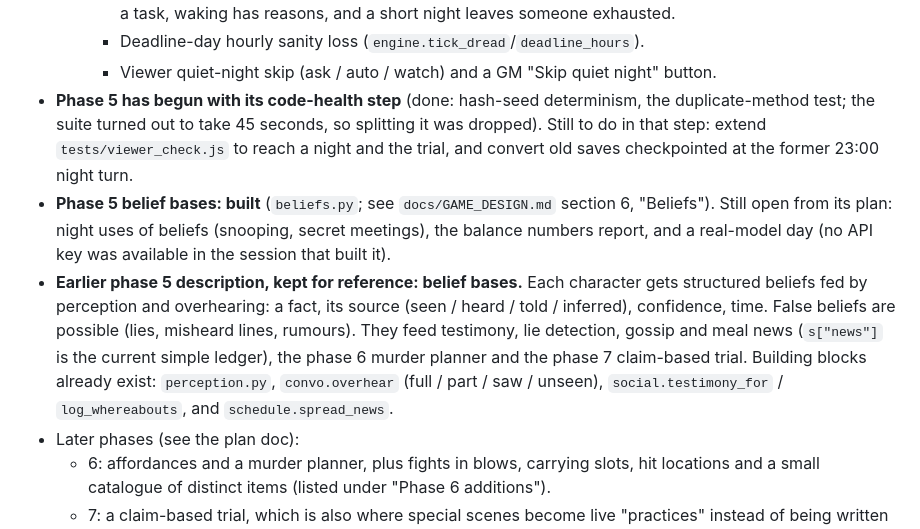
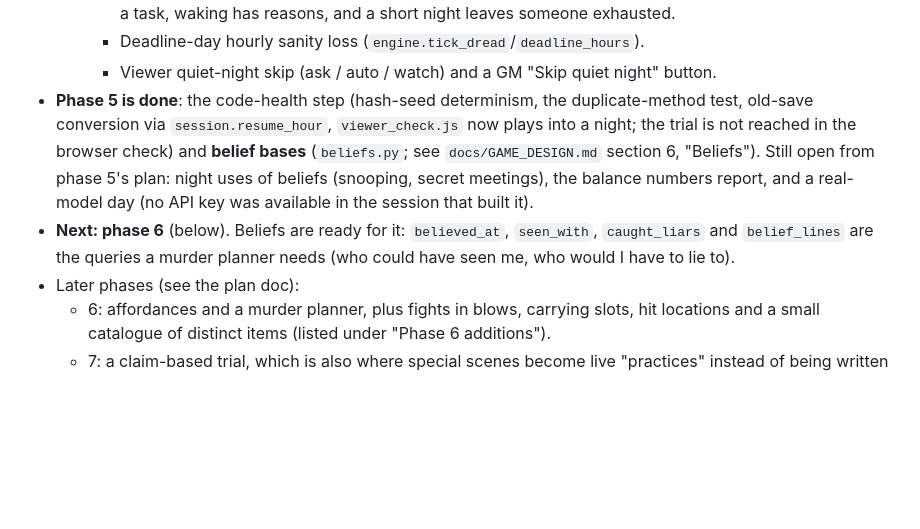
Before and after one commit to VyzeTV/testing, a Markdown page: CLAUDE.md, the part around the change. GitHub-like rendering; blank space fills up the shorter version.

Commit message:
Handoff notes: phase 5 done, phase 6 next
Co-Authored-By: Claude Opus 5.5 <noreply@anthropic.com>
Claude-Session: https://claude.ai/code/session_01M4gVrLRyCzJCvKhCrEDyZv

```diff
--- a/CLAUDE.md
+++ b/CLAUDE.md
@@ -16,9 +16,8 @@ A Danganronpa-style killing-game simulation. **The engine decides what happens;
      - `night.py`: bedtime at 22:00, night blocks at hours 23/25/27/29 (they run past midnight so time only moves forward; displayed with `% 24`), dawn at 31 (07:00) with diaries and the day increment. Sleep is a task, waking has reasons, and a short night leaves someone exhausted.
      - Deadline-day hourly sanity loss (`engine.tick_dread`/`deadline_hours`).
      - Viewer quiet-night skip (ask / auto / watch) and a GM "Skip quiet night" button.
-- **Phase 5 has begun with its code-health step** (done: hash-seed determinism, the duplicate-method test; the suite turned out to take 45 seconds, so splitting it was dropped). Still to do in that step: extend `tests/viewer_check.js` to reach a night and the trial, and convert old saves checkpointed at the former 23:00 night turn.
-- **Phase 5 belief bases: built** (`beliefs.py`; see `docs/GAME_DESIGN.md` section 6, "Beliefs"). Still open from its plan: night uses of beliefs (snooping, secret meetings), the balance numbers report, and a real-model day (no API key was available in the session that built it).
-- **Earlier phase 5 description, kept for reference: belief bases.** Each character gets structured beliefs fed by perception and overhearing: a fact, its source (seen / heard / told / inferred), confidence, time. False beliefs are possible (lies, misheard lines, rumours). They feed testimony, lie detection, gossip and meal news (`s["news"]` is the current simple ledger), the phase 6 murder planner and the phase 7 claim-based trial. Building blocks already exist: `perception.py`, `convo.overhear` (full / part / saw / unseen), `social.testimony_for` / `log_whereabouts`, and `schedule.spread_news`.
+- **Phase 5 is done**: the code-health step (hash-seed determinism, the duplicate-method test, old-save conversion via `session.resume_hour`, `viewer_check.js` now plays into a night; the trial is not reached in the browser check) and **belief bases** (`beliefs.py`; see `docs/GAME_DESIGN.md` section 6, "Beliefs"). Still open from phase 5's plan: night uses of beliefs (snooping, secret meetings), the balance numbers report, and a real-model day (no API key was available in the session that built it).
+- **Next: phase 6** (below). Beliefs are ready for it: `believed_at`, `seen_with`, `caught_liars` and `belief_lines` are the queries a murder planner needs (who could have seen me, who would I have to lie to).
 - Later phases (see the plan doc):
   - 6: affordances and a murder planner, plus fights in blows, carrying slots, hit locations and a small catalogue of distinct items (listed under "Phase 6 additions").
   - 7: a claim-based trial, which is also where special scenes become live "practices" instead of being written whole.
```
